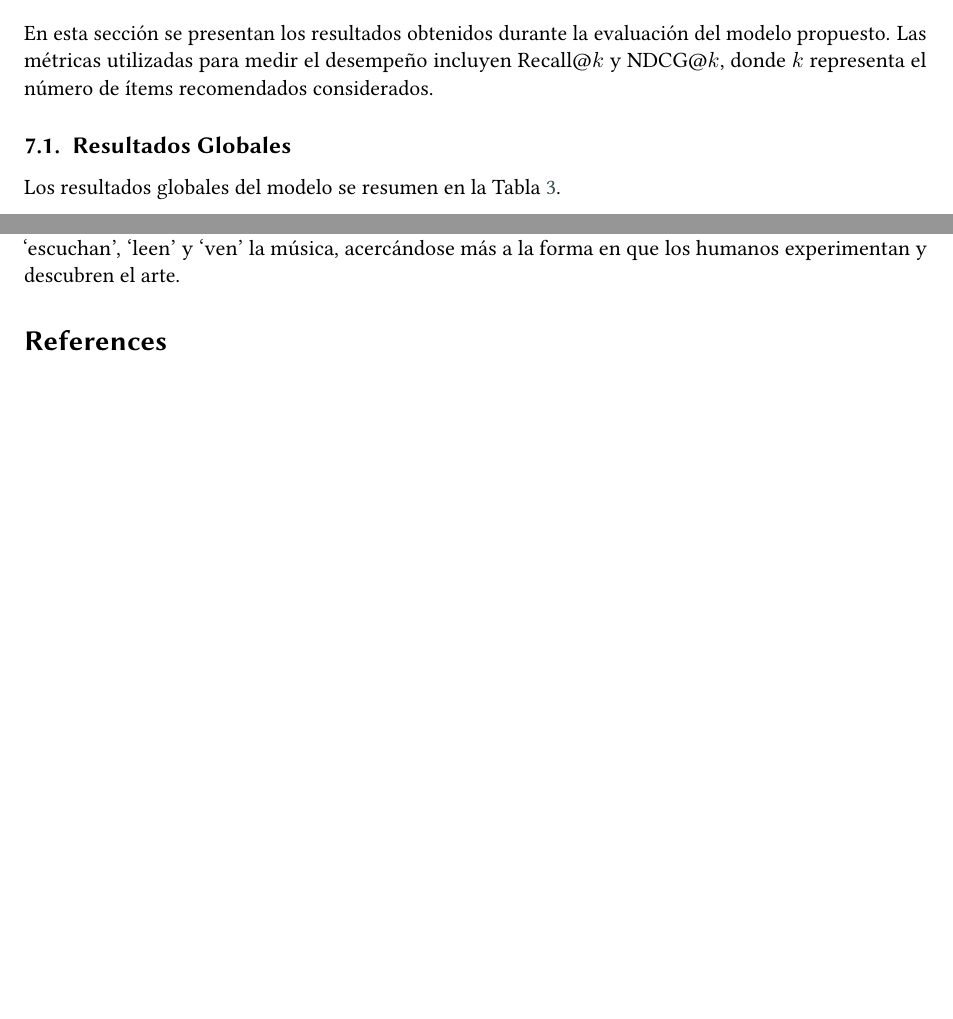
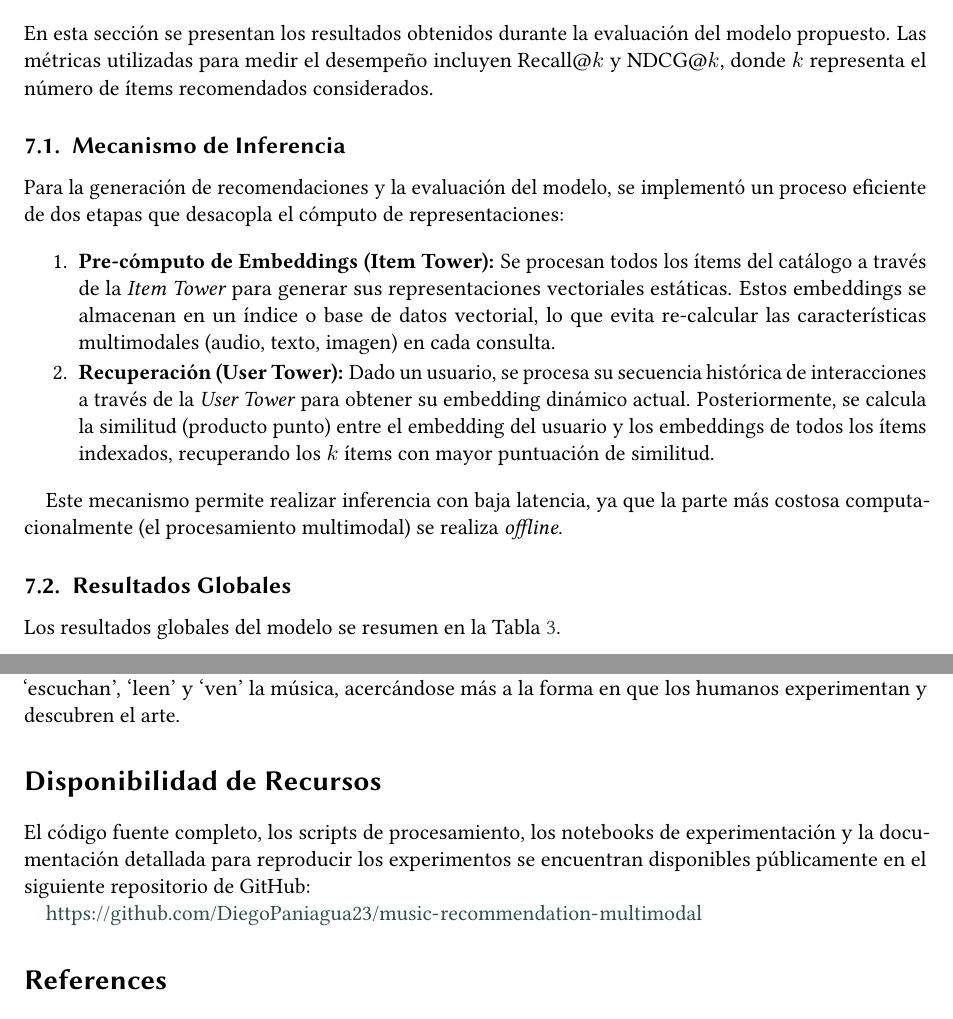
Before and after one commit to DiegoPaniagua23/music-recommendation-multimodal, a LaTeX document (report/main.tex, which reads report/chapters/conclusions.tex, report/chapters/results.tex): two parts of pages 10 and 15 of 16, joined at a grey line, cut so that both start at the same text, the shorter picture padded with empty space. Compiled offline with pdfLaTeX; a LaTeX package or settings file that is missing is left out.

Commit message:
Add inference mechanism description and repo link to report

```diff
--- a/report/chapters/conclusions.tex
+++ b/report/chapters/conclusions.tex
@@ -25,3 +25,8 @@ A pesar de los resultados prometedores, existen varias líneas de investigación
 \end{itemize}
 
 En conclusión, este proyecto sienta las bases para sistemas de recomendación más holísticos que `escuchan', `leen' y `ven' la música, acercándose más a la forma en que los humanos experimentan y descubren el arte.
+
+\section*{Disponibilidad de Recursos}
+El código fuente completo, los scripts de procesamiento, los notebooks de experimentación y la documentación detallada para reproducir los experimentos se encuentran disponibles públicamente en el siguiente repositorio de GitHub:
+
+\url{https://github.com/DiegoPaniagua23/music-recommendation-multimodal}
--- a/report/chapters/results.tex
+++ b/report/chapters/results.tex
@@ -3,6 +3,16 @@
 \label{sec:resultados}
 
 En esta sección se presentan los resultados obtenidos durante la evaluación del modelo propuesto. Las métricas utilizadas para medir el desempeño incluyen Recall@$k$ y NDCG@$k$, donde $k$ representa el número de ítems recomendados considerados.
+
+\subsection{Mecanismo de Inferencia}
+Para la generación de recomendaciones y la evaluación del modelo, se implementó un proceso eficiente de dos etapas que desacopla el cómputo de representaciones:
+
+\begin{enumerate}
+    \item \textbf{Pre-cómputo de Embeddings (Item Tower):} Se procesan todos los ítems del catálogo a través de la \textit{Item Tower} para generar sus representaciones vectoriales estáticas. Estos embeddings se almacenan en un índice o base de datos vectorial, lo que evita re-calcular las características multimodales (audio, texto, imagen) en cada consulta.
+    \item \textbf{Recuperación (User Tower):} Dado un usuario, se procesa su secuencia histórica de interacciones a través de la \textit{User Tower} para obtener su embedding dinámico actual. Posteriormente, se calcula la similitud (producto punto) entre el embedding del usuario y los embeddings de todos los ítems indexados, recuperando los $k$ ítems con mayor puntuación de similitud.
+\end{enumerate}
+
+Este mecanismo permite realizar inferencia con baja latencia, ya que la parte más costosa computacionalmente (el procesamiento multimodal) se realiza \textit{offline}.
 
 \subsection{Resultados Globales}
 
```
